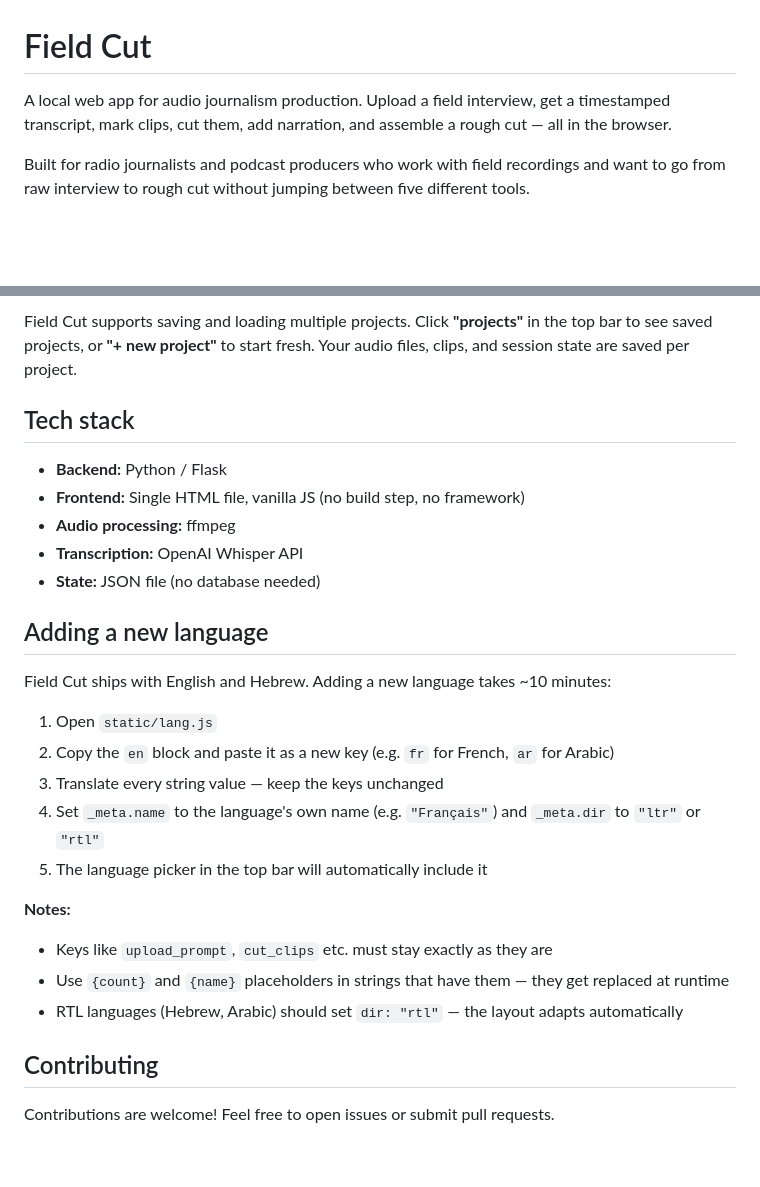
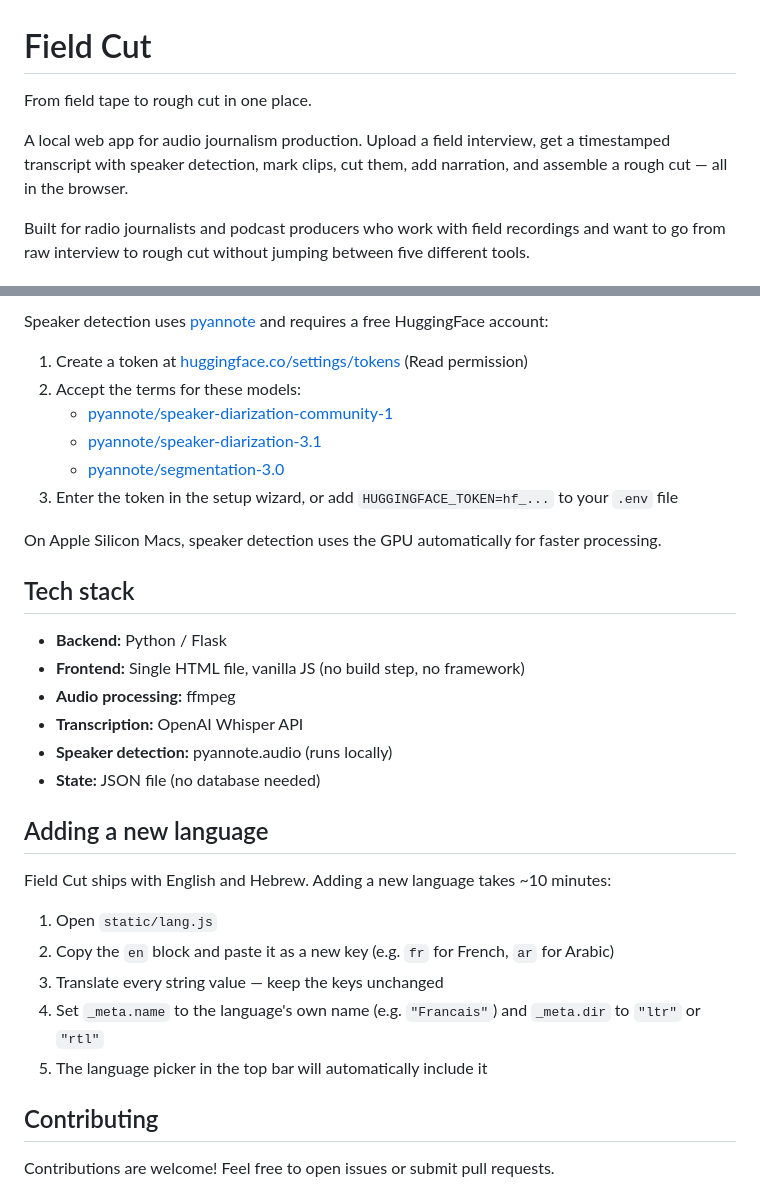
Before and after one commit to shaulams/FieldCut, a Markdown page: README.md, 2 parts joined by grey strips. GitHub-like rendering; blank space fills up the shorter version.

```diff
--- a/README.md
+++ b/README.md
@@ -1,6 +1,8 @@
 # Field Cut
 
-A local web app for audio journalism production. Upload a field interview, get a timestamped transcript, mark clips, cut them, add narration, and assemble a rough cut — all in the browser.
+From field tape to rough cut in one place.
+
+A local web app for audio journalism production. Upload a field interview, get a timestamped transcript with speaker detection, mark clips, cut them, add narration, and assemble a rough cut — all in the browser.
 
 Built for radio journalists and podcast producers who work with field recordings and want to go from raw interview to rough cut without jumping between five different tools.
 
@@ -57,5 +71,14 @@ Everything else runs locally on your machine.
 
-Field Cut supports saving and loading multiple projects. Click **"projects"** in the top bar to see saved projects, or **"+ new project"** to start fresh. Your audio files, clips, and session state are saved per project.
+Speaker detection uses [pyannote](https://github.com/pyannote/pyannote-audio) and requires a free HuggingFace account:
+
+1. Create a token at [huggingface.co/settings/tokens](https://huggingface.co/settings/tokens) (Read permission)
+2. Accept the terms for these models:
+   - [pyannote/speaker-diarization-community-1](https://huggingface.co/pyannote/speaker-diarization-community-1)
+   - [pyannote/speaker-diarization-3.1](https://huggingface.co/pyannote/speaker-diarization-3.1)
+   - [pyannote/segmentation-3.0](https://huggingface.co/pyannote/segmentation-3.0)
+3. Enter the token in the setup wizard, or add `HUGGINGFACE_TOKEN=hf_...` to your `.env` file
+
+On Apple Silicon Macs, speaker detection uses the GPU automatically for faster processing.
 
 ## Tech stack
 
@@ -63,6 +86,7 @@ Field Cut supports saving and loading multiple projects. Click **"projects"** in
 - **Frontend:** Single HTML file, vanilla JS (no build step, no framework)
 - **Audio processing:** ffmpeg
 - **Transcription:** OpenAI Whisper API
+- **Speaker detection:** pyannote.audio (runs locally)
 - **State:** JSON file (no database needed)
 
 ## Adding a new language
@@ -72,13 +96,8 @@ Field Cut ships with English and Hebrew. Adding a new language takes ~10 minutes
 1. Open `static/lang.js`
 2. Copy the `en` block and paste it as a new key (e.g. `fr` for French, `ar` for Arabic)
 3. Translate every string value — keep the keys unchanged
-4. Set `_meta.name` to the language's own name (e.g. `"Français"`) and `_meta.dir` to `"ltr"` or `"rtl"`
+4. Set `_meta.name` to the language's own name (e.g. `"Francais"`) and `_meta.dir` to `"ltr"` or `"rtl"`
 5. The language picker in the top bar will automatically include it
-
-**Notes:**
-- Keys like `upload_prompt`, `cut_clips` etc. must stay exactly as they are
-- Use `{count}` and `{name}` placeholders in strings that have them — they get replaced at runtime
-- RTL languages (Hebrew, Arabic) should set `dir: "rtl"` — the layout adapts automatically
 
 ## Contributing
 
```
Also changed, not shown: other parts of README.md (+30 -18 lines).
